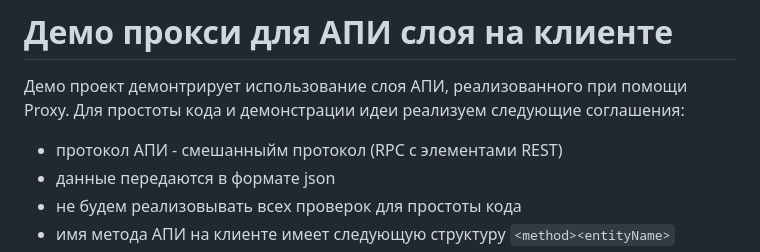
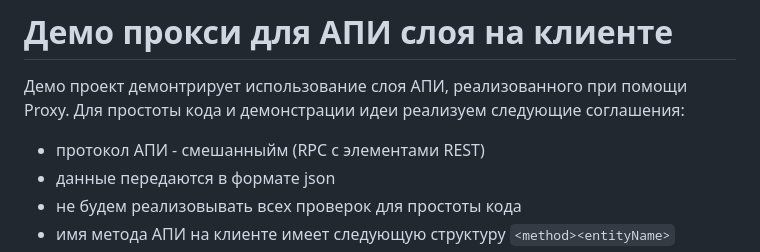
Before and after one commit to budarin/proxy-api-demo, a Markdown page: README.md, the part around the change. Rendered like a GitHub page.

```diff
--- a/README.md
+++ b/README.md
@@ -3,7 +3,7 @@
 Демо проект демонтрирует использование слоя АПИ, реализованного при помощи Proxy.
 Для простоты кода и демонстрации идеи реализуем следующие соглашения:
 
-- протокол АПИ - смешанныйм протокол (RPC с элементами REST)
+- протокол АПИ - смешанныйм (RPC с элементами REST)
 - данные передаются в формате json
 - не будем реализовывать всех проверок для простоты кода
 - имя метода АПИ на клиенте имеет следующую структуру `<method><entityName>`
```
